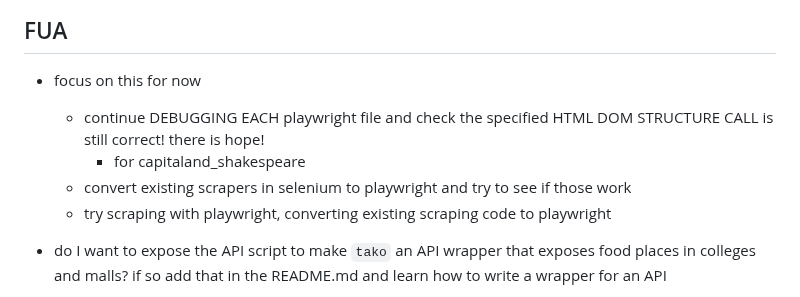
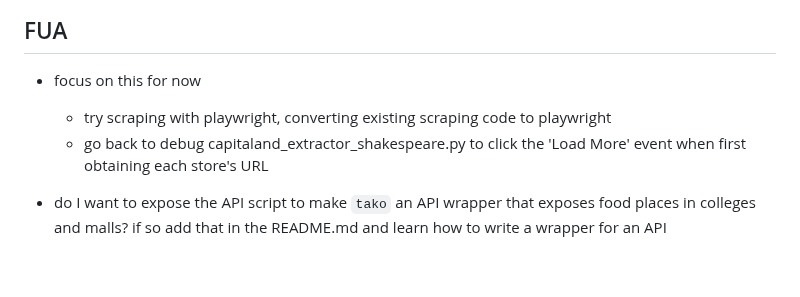
Before and after one commit to gongahkia/takko, a Markdown page: napkin.md, the part around the change. GitHub-like rendering; blank space fills up the shorter version.

Commit message:
i could've been imagining it

```diff
--- a/napkin.md
+++ b/napkin.md
@@ -3,10 +3,8 @@
 ## FUA
 
 * focus on this for now
-    * continue DEBUGGING EACH playwright file and check the specified HTML DOM STRUCTURE CALL is still correct! there is hope!
-        * for capitaland_shakespeare
-    * convert existing scrapers in selenium to playwright and try to see if those work
     * try scraping with playwright, converting existing scraping code to playwright
+    * go back to debug capitaland_extractor_shakespeare.py to click the 'Load More' event when first obtaining each store's URL
 
 * do I want to expose the API script to make `tako` an API wrapper that exposes food places in colleges and malls? if so add that in the README.md and learn how to write a wrapper for an API
     * API is available here http://127.0.0.1:8000/api/food-places/?format=json
```
